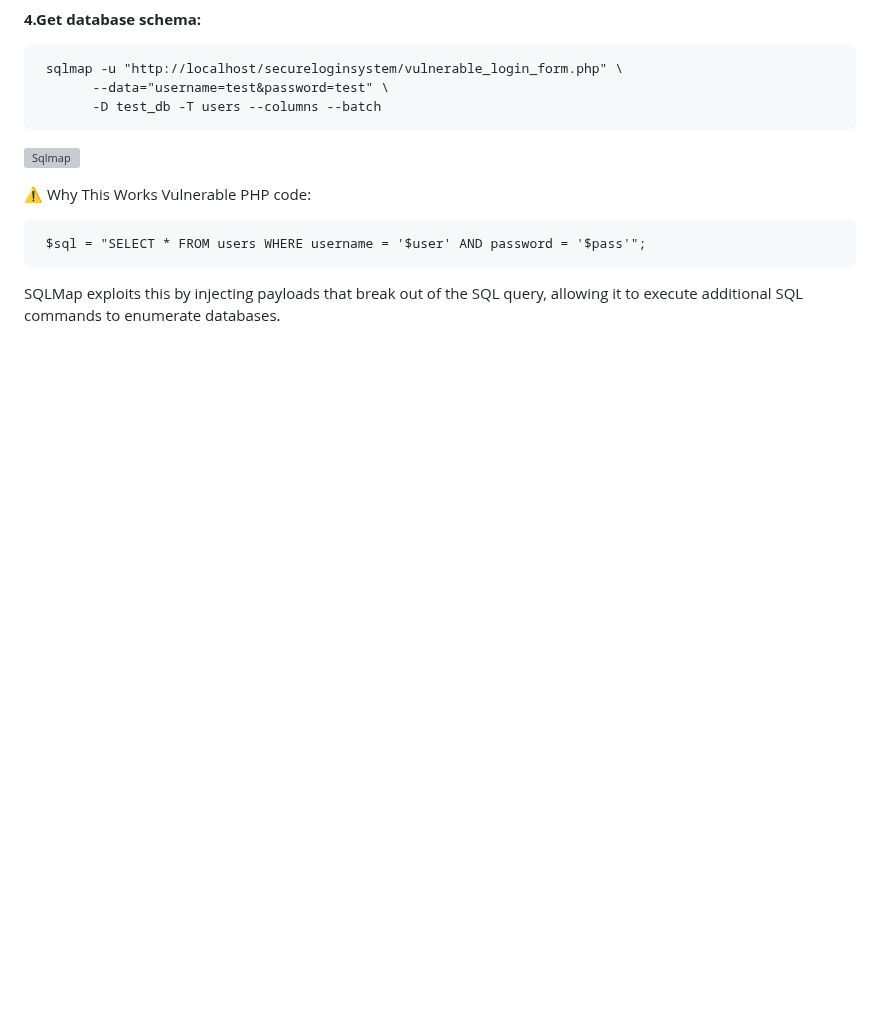
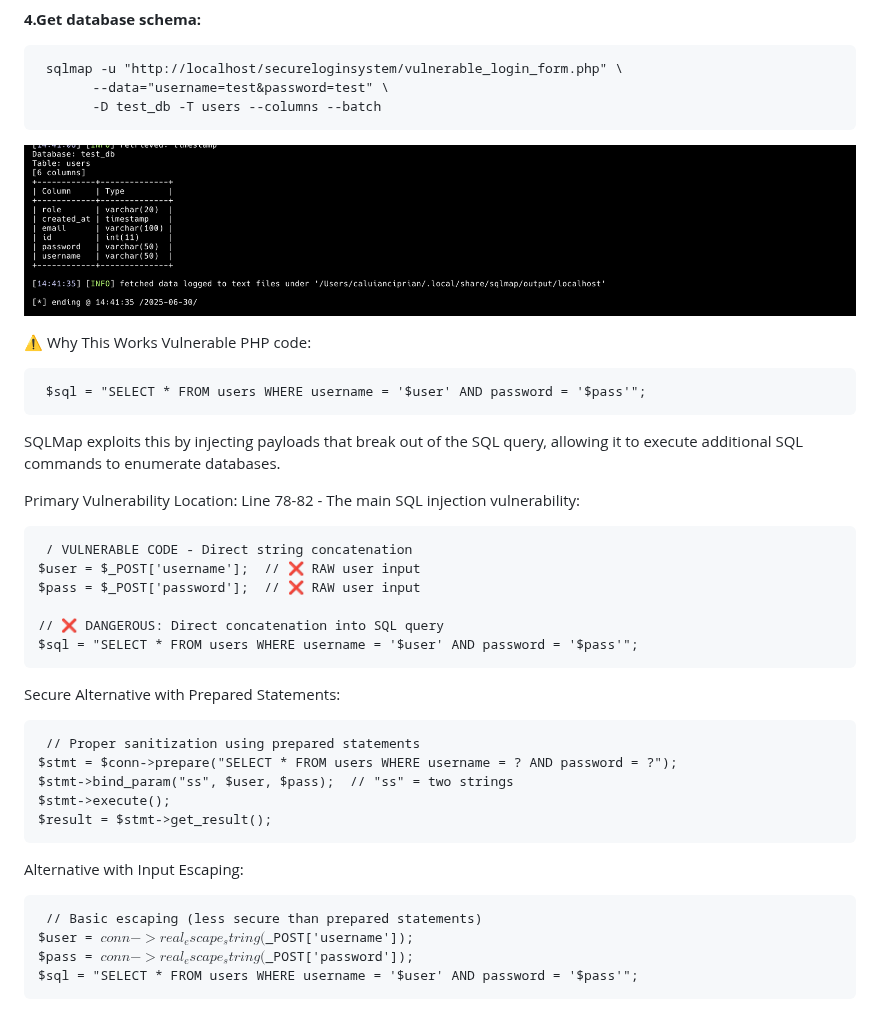
Before and after one commit to cipriancyberspace/securewebapplication, a Markdown page: Secure_Login_System/README.MD, the part around the change. Rendered like a GitHub page; blank space fills up the shorter version; grey boxes are pictures that could not be loaded.

```diff
--- a/Secure_Login_System/README.MD
+++ b/Secure_Login_System/README.MD
@@ -60,7 +60,7 @@ over data fetching from the database, to accessing the underlying file system an
        --data="username=test&password=test" \
        -D test_db -T users --columns --batch</code> </pre>
 
-![Sqlmap]()
+![Sqlmap](https://github.com/cipriancyberspace/securewebapplication/blob/e4dc111aa3704427855dbe08de21b97209472a2a/Secure_Login_System/images/sqlmap_6.png)
 
 
 
@@ -68,3 +68,29 @@ over data fetching from the database, to accessing the underlying file system an
 Vulnerable PHP code:
 <pre> <code>$sql = "SELECT * FROM users WHERE username = '$user' AND password = '$pass'";</code> </pre>
 SQLMap exploits this by injecting payloads that break out of the SQL query, allowing it to execute additional SQL commands to enumerate databases.
+
+Primary Vulnerability Location:
+Line 78-82 - The main SQL injection vulnerability:
+
+
+<pre> <code>/ VULNERABLE CODE - Direct string concatenation
+$user = $_POST['username'];  // ❌ RAW user input
+$pass = $_POST['password'];  // ❌ RAW user input
+
+// ❌ DANGEROUS: Direct concatenation into SQL query
+$sql = "SELECT * FROM users WHERE username = '$user' AND password = '$pass'";</code> </pre>
+
+Secure Alternative with Prepared Statements:
+
+<pre> <code>// Proper sanitization using prepared statements
+$stmt = $conn->prepare("SELECT * FROM users WHERE username = ? AND password = ?");
+$stmt->bind_param("ss", $user, $pass);  // "ss" = two strings
+$stmt->execute();
+$result = $stmt->get_result();</code> </pre>
+
+Alternative with Input Escaping:
+
+<pre> <code>// Basic escaping (less secure than prepared statements)
+$user = $conn->real_escape_string($_POST['username']);
+$pass = $conn->real_escape_string($_POST['password']);
+$sql = "SELECT * FROM users WHERE username = '$user' AND password = '$pass'";</code> </pre>
```
